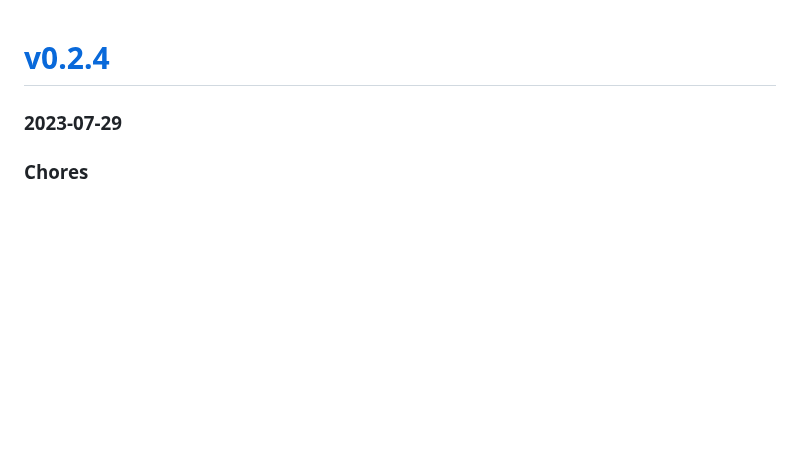
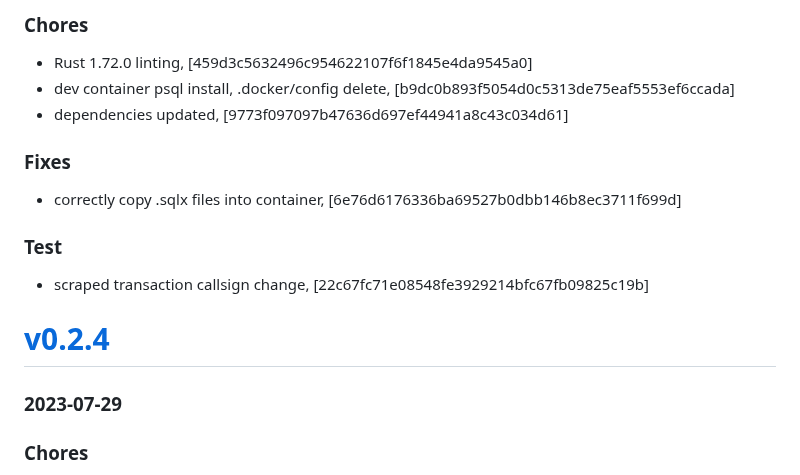
Before and after one commit to mrjackwills/adsbdb, a Markdown page: CHANGELOG.md, the part around the change. Rendered like a GitHub page; blank space fills up the shorter version.

Commit message:
docs: changelog

```diff
--- a/CHANGELOG.md
+++ b/CHANGELOG.md
@@ -1,3 +1,14 @@
+### Chores
++ Rust 1.72.0 linting, [459d3c5632496c954622107f6f1845e4da9545a0]
++ dev container psql install, .docker/config delete, [b9dc0b893f5054d0c5313de75eaf5553ef6ccada]
++ dependencies updated, [9773f097097b47636d697ef44941a8c43c034d61]
+
+### Fixes
++ correctly copy .sqlx files into container, [6e76d6176336ba69527b0dbb146b8ec3711f699d]
+
+### Test
++ scraped transaction callsign change, [22c67fc71e08548fe3929214bfc67fb09825c19b]
+
 # <a href='https://github.com/mrjackwills/adsbdb/releases/tag/v0.2.4'>v0.2.4</a>
 ### 2023-07-29
 
```
